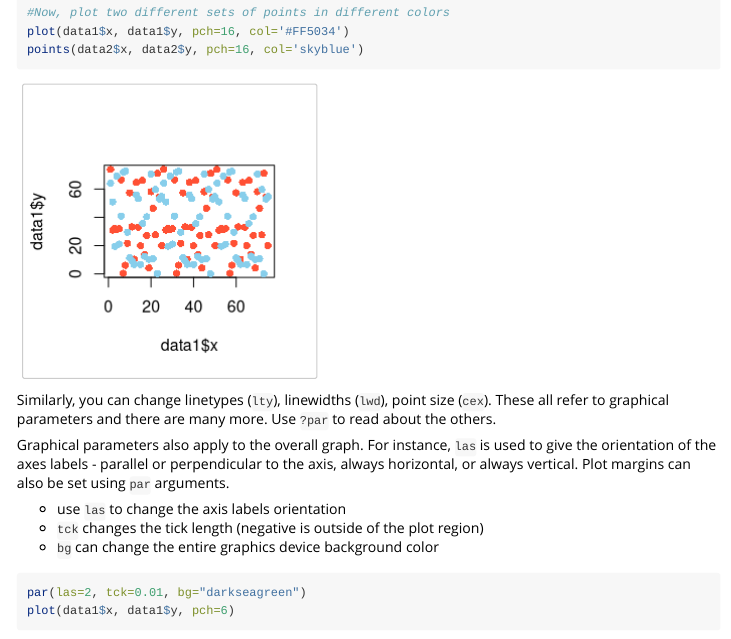
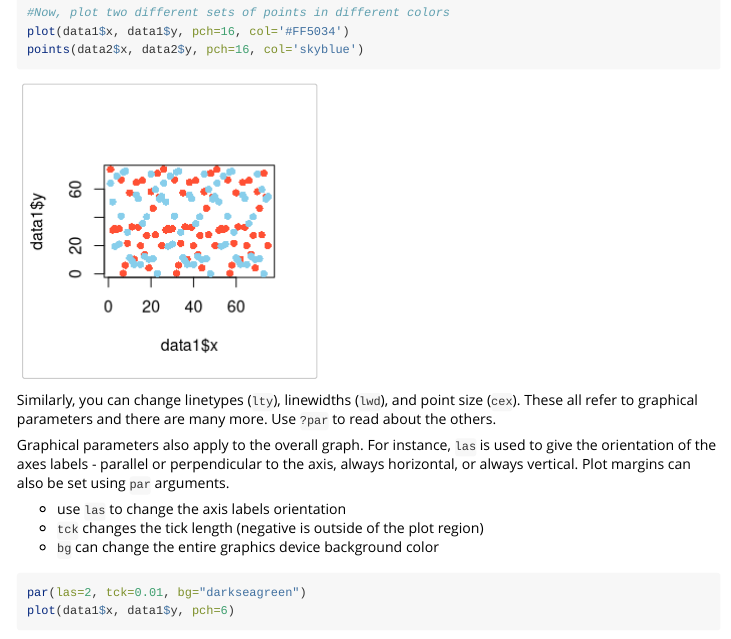
Before and after one commit to wdwatkins/gsIntroR, an R Markdown document (vignettes/G_Visualize.Rmd): the page in a window 1100 px wide, from 620 px down. Rendered offline with R 4.5, knitr and Pandoc, with nearby package versions; code that draws random numbers runs with fixed seeds of ours; some code elsewhere in the file could not run offline.

Commit message:
minor change to grammar

````diff
--- a/vignettes/G_Visualize.Rmd
+++ b/vignettes/G_Visualize.Rmd
@@ -49,7 +49,7 @@ plot(data1$x, data1$y, pch=16, col='#FF5034')
 points(data2$x, data2$y, pch=16, col='skyblue')
 ```
 
-Similarly, you can change linetypes (`lty`), linewidths (`lwd`), point size (`cex`). These all refer to graphical parameters and there are many more. Use `?par` to read about the others.
+Similarly, you can change linetypes (`lty`), linewidths (`lwd`), and point size (`cex`). These all refer to graphical parameters and there are many more. Use `?par` to read about the others.
 
 Graphical parameters also apply to the overall graph. For instance, `las` is used to give the orientation of the axes labels - parallel or perpendicular to the axis, always horizontal, or always vertical. Plot margins can also be set using `par` arguments.
 
````
